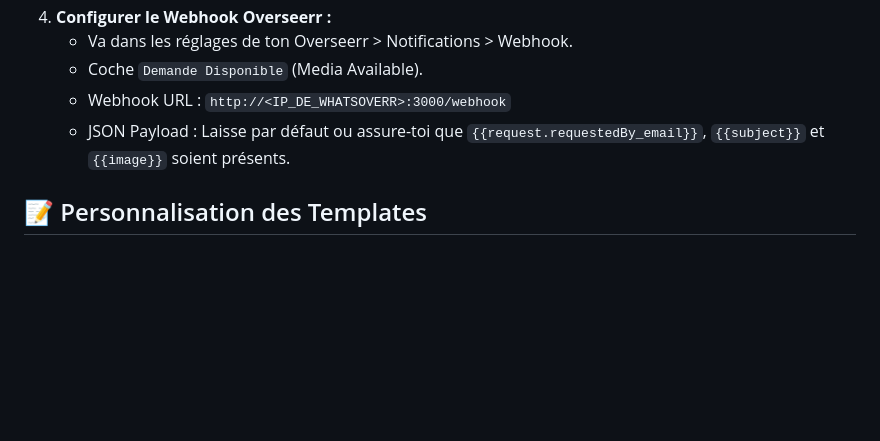
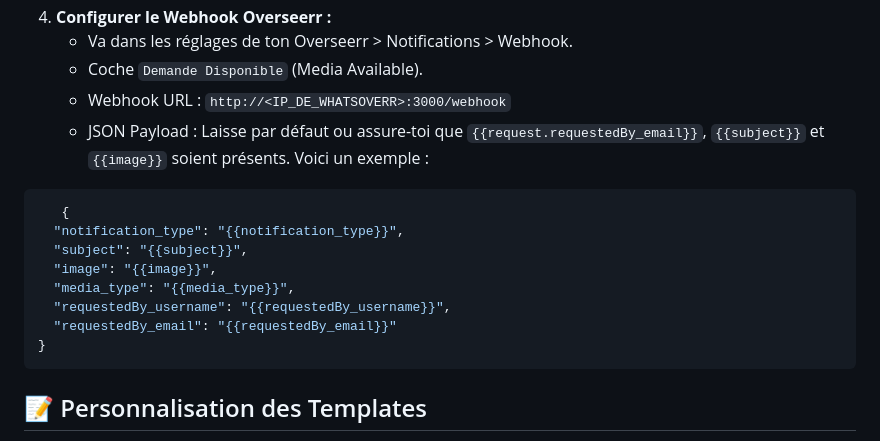
Before and after one commit to KyBen20/whatsoverr, a Markdown page: README.md, the part around the change. Rendered like a GitHub page; blank space fills up the shorter version.

Commit message:
Update README with webhook JSON payload example
Added an example JSON payload for webhook notifications in French.

````diff
--- a/README.md
+++ b/README.md
@@ -61,7 +61,18 @@ docker compose up -d
    * Coche `Demande Disponible` (Media Available).
    * Webhook URL : `http://<IP_DE_WHATSOVERR>:3000/webhook`
    * JSON Payload : Laisse par défaut ou assure-toi que `{{request.requestedBy_email}}`, `{{subject}}` et `{{image}}` soient présents.
+     Voici un exemple :
 
+```bash
+   {
+  "notification_type": "{{notification_type}}",
+  "subject": "{{subject}}",
+  "image": "{{image}}",
+  "media_type": "{{media_type}}",
+  "requestedBy_username": "{{requestedBy_username}}",
+  "requestedBy_email": "{{requestedBy_email}}"
+}
+```
 ## 📝 Personnalisation des Templates
 
 Dans l'onglet *Réglages*, tu peux personnaliser le message WhatsApp envoyé pour le français et l'anglais en utilisant ces variables :
````
